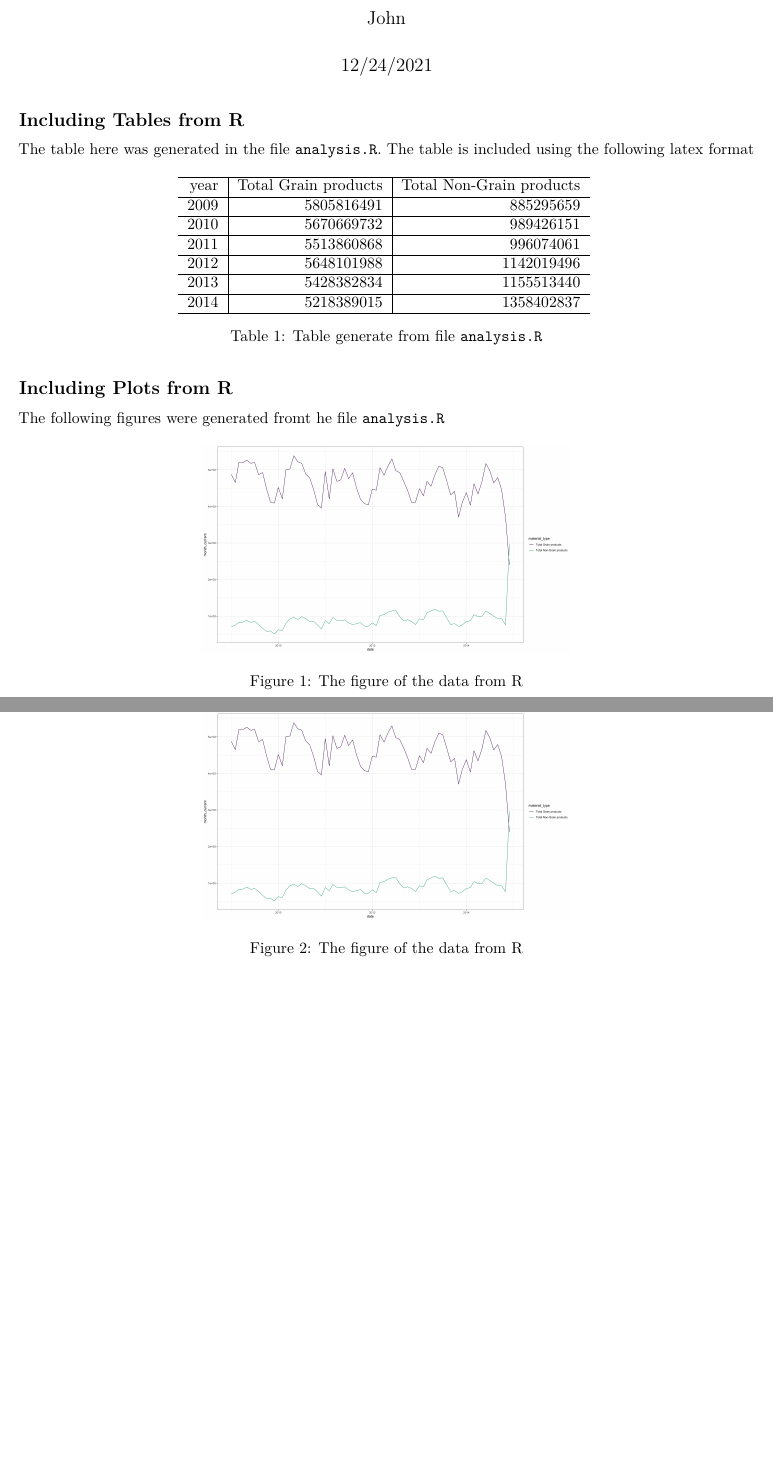
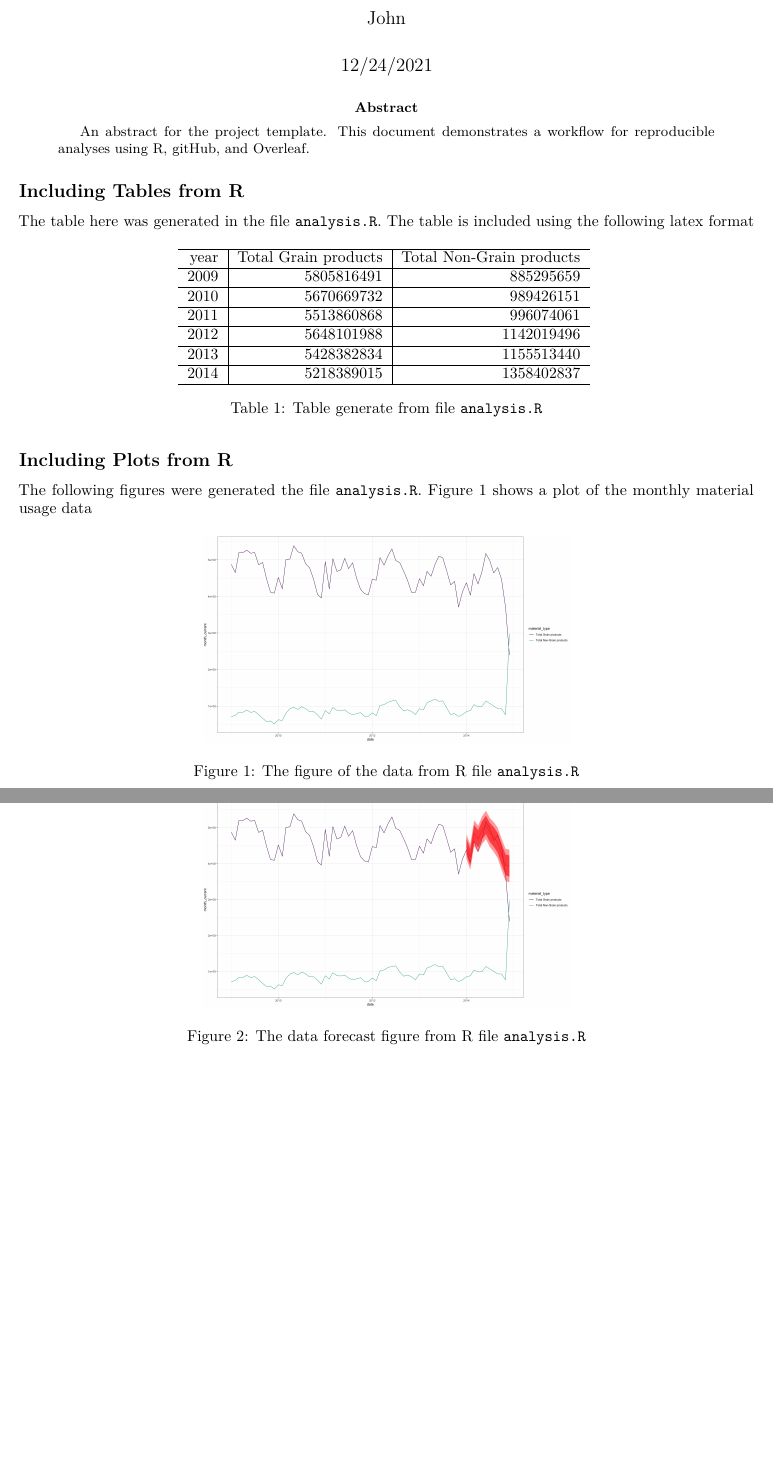
Before and after one commit to jtipton25/paper-template, a LaTeX paper (manuscript/main.tex): two parts of pages 1 and 2 of 2, joined at a grey line, cut so that both start at the same text, the shorter picture padded with empty space. Compiled offline with pdfLaTeX.

Commit message:
Updates from Overleaf

```diff
--- a/manuscript/main.tex
+++ b/manuscript/main.tex
@@ -110,6 +110,10 @@
 \begin{document}
 \maketitle
 
+\begin{abstract}
+    An abstract for the project template. This document demonstrates a workflow for reproducible analyses using R, gitHub, and Overleaf.
+\end{abstract}
+
 \hypertarget{r-tables}{%
 \subsection{Including Tables from R}\label{r-tables}}
 
@@ -127,13 +131,13 @@ The table here was generated in the file \texttt{analysis.R}. The table is inclu
 \hypertarget{including-plots}{%
 \subsection{Including Plots from R}\label{including-plots}}
 
-The following figures were generated fromt he file \texttt{analysis.R}
+The following figures were generated the file \texttt{analysis.R}. Figure \ref{fig:figure-1} shows a plot of the monthly material usage data
 
 \begin{figure}
     \centering
-    % This is where you include the figure from R
+    % The \includegraphics{} function is where you include the figure from R
     \includegraphics[width=0.5\linewidth]{figures/producs-vs-time.png}
-    \caption{The figure of the data from R}
+    \caption{The figure of the data from R file \texttt{analysis.R}}
     \label{fig:figure-1}
 \end{figure}
 
@@ -142,7 +146,6 @@ The second figure that shows a forecast using an ARIMA model is shown in \ref{fi
 
 \begin{figure}
     \centering
-    % This is where you include the figure from R
-    \includegraphics[width=0.5\linewidth]{figures/producs-vs-time.png}
-    \caption{The figure of the data from R}
-    \label{fig:figure-1}
+    % The \includegraphics{} function is where you include the figure from R
+    \includegraphics[width=0.5\linewidth]{figures/forecasted-products-vs-time.png}
+    \caption{The data forecast figure from R file \texttt{analysis.R}}
```
Also changed, not shown: manuscript/main.tex (3 more changed lines).
